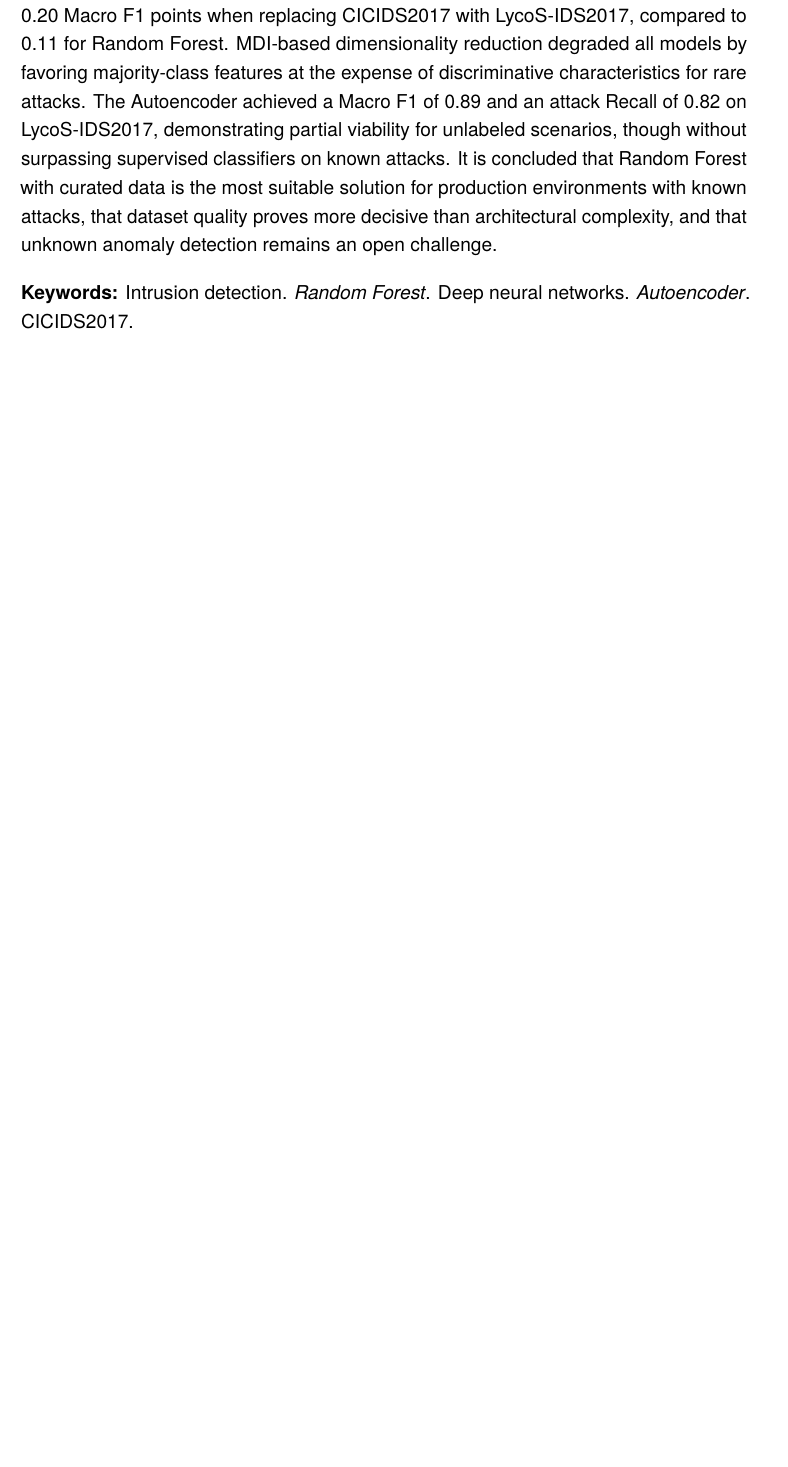
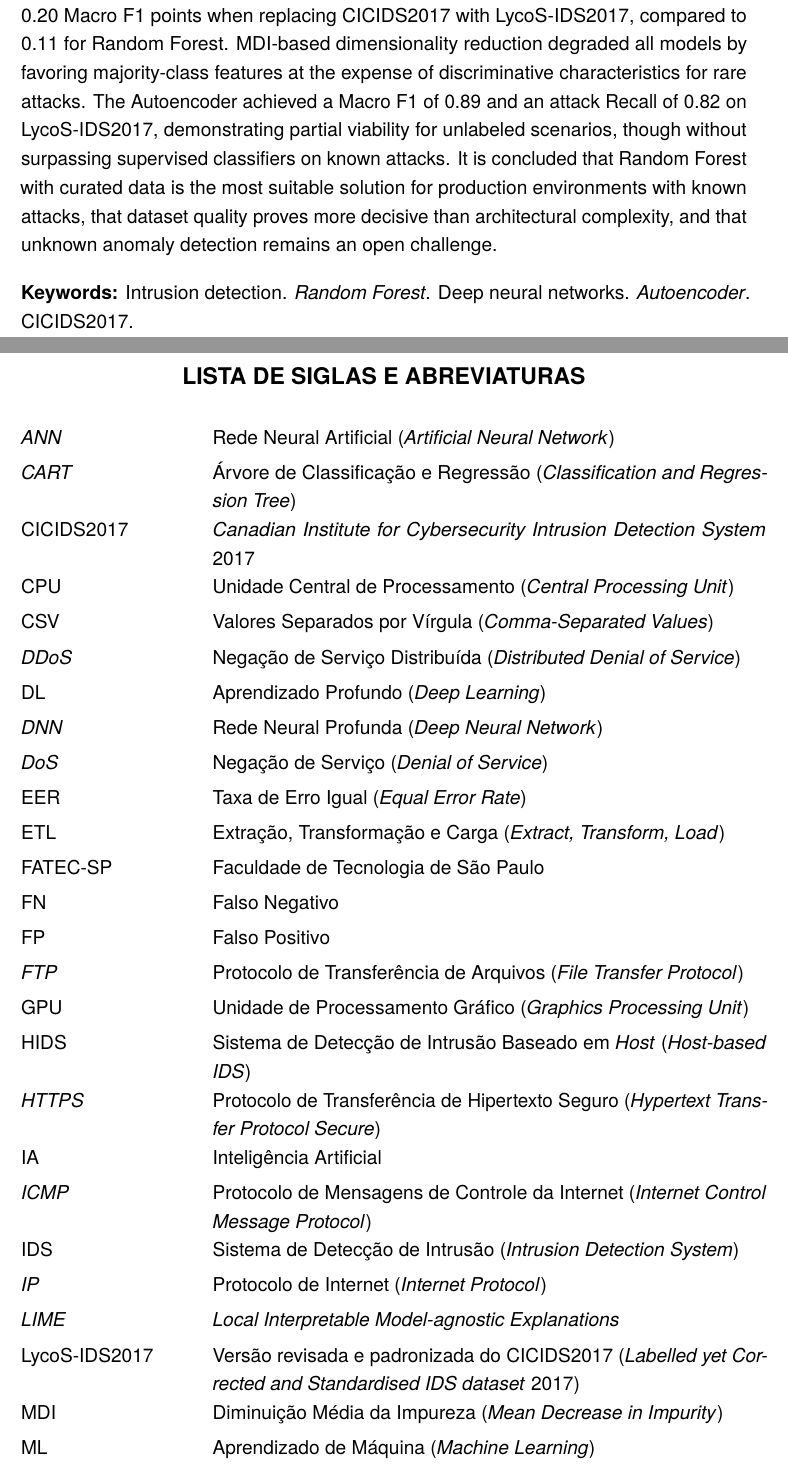
Before and after one commit to dubortoto/TCC, a LaTeX thesis (TCC - Laboratorio de Intrusão.tex, which reads chapters/abreviaturas.tex, fatectcc.cls): part of page 4 of 75 before the commit and two parts of pages 4 and 5 of 77 after it, the two joined at a grey line, cut so that both start at the same text, the shorter picture padded with empty space. Compiled offline with pdfLaTeX.

Commit message:
Adição da lista de abreviaturas

```diff
--- a/TCC - Laboratorio de Intrusão.tex
+++ b/TCC - Laboratorio de Intrusão.tex
@@ -15,6 +15,7 @@
     \folhaderosto
     \resumo{chapters/resumo.tex}
     \abstracts{chapters/abstract.tex}
+    \listadeabreviaturas{chapters/abreviaturas.tex}
 
     \sumario
     \listadefiguras
--- /dev/null
+++ b/chapters/abreviaturas.tex
@@ -0,0 +1,27 @@
+\begin{longtable}{@{}p{3.8cm}p{\dimexpr\textwidth-3.8cm\relax}@{}}
+    \textit{ANN}   & Rede Neural Artificial (\textit{Artificial Neural Network})                                                     \\[4pt]
+    \textit{CART}  & Árvore de Classificação e Regressão (\textit{Classification and Regression Tree})                               \\[4pt]
+    CICIDS2017     & \textit{Canadian Institute for Cybersecurity Intrusion Detection System} 2017                                   \\[4pt]
+    CPU            & Unidade Central de Processamento (\textit{Central Processing Unit})                                             \\[4pt]
+    CSV            & Valores Separados por Vírgula (\textit{Comma-Separated Values})                                                 \\[4pt]
+    \textit{DDoS}  & Negação de Serviço Distribuída (\textit{Distributed Denial of Service})                                         \\[4pt]
+    DL             & Aprendizado Profundo (\textit{Deep Learning})                                                                   \\[4pt]
+    \textit{DNN}   & Rede Neural Profunda (\textit{Deep Neural Network})                                                             \\[4pt]
+    \textit{DoS}   & Negação de Serviço (\textit{Denial of Service})                                                                 \\[4pt]
+    EER            & Taxa de Erro Igual (\textit{Equal Error Rate})                                                                  \\[4pt]
+    ETL            & Extração, Transformação e Carga (\textit{Extract, Transform, Load})                                             \\[4pt]
+    FATEC-SP       & Faculdade de Tecnologia de São Paulo                                                                            \\[4pt]
+    FN             & Falso Negativo                                                                                                  \\[4pt]
+    FP             & Falso Positivo                                                                                                  \\[4pt]
+    \textit{FTP}   & Protocolo de Transferência de Arquivos (\textit{File Transfer Protocol})                                        \\[4pt]
+    GPU            & Unidade de Processamento Gráfico (\textit{Graphics Processing Unit})                                            \\[4pt]
+    HIDS           & Sistema de Detecção de Intrusão Baseado em \textit{Host} (\textit{Host-based IDS})                              \\[4pt]
+    \textit{HTTPS} & Protocolo de Transferência de Hipertexto Seguro (\textit{Hypertext Transfer Protocol Secure})                   \\[4pt]
+    IA             & Inteligência Artificial                                                                                         \\[4pt]
+    \textit{ICMP}  & Protocolo de Mensagens de Controle da Internet (\textit{Internet Control Message Protocol})                     \\[4pt]
+    IDS            & Sistema de Detecção de Intrusão (\textit{Intrusion Detection System})                                           \\[4pt]
+    \textit{IP}    & Protocolo de Internet (\textit{Internet Protocol})                                                              \\[4pt]
+    \textit{LIME}  & \textit{Local Interpretable Model-agnostic Explanations}                                                        \\[4pt]
+    LycoS-IDS2017  & Versão revisada e padronizada do CICIDS2017 (\textit{Labelled yet Corrected and Standardised IDS dataset} 2017) \\[4pt]
+    MDI            & Diminuição Média da Impureza (\textit{Mean Decrease in Impurity})                                               \\[4pt]
+    ML             & Aprendizado de Máquina (\textit{Machine Learning})                                                              \\[4pt]
@@ -0,0 +45 @@
+\end{longtable}
--- a/fatectcc.cls
+++ b/fatectcc.cls
@@ -21,6 +21,7 @@
 \RequirePackage{csquotes}           % Configurações para citações
 \RequirePackage[backend=biber,style=abnt]{biblatex} % Configurações de citações ABNT
 
+\RequirePackage{longtable}          % Tabelas que se estendem por múltiplas páginas
 \RequirePackage{hyperref}           % Configurações de hyperlinks - Deve ser carregado por último para evitar conflitos
 \RequirePackage{multirow}
 
```
Also changed, not shown: chapters/abreviaturas.tex (17 more changed lines), fatectcc.cls (11 more changed lines), 1 other file.
